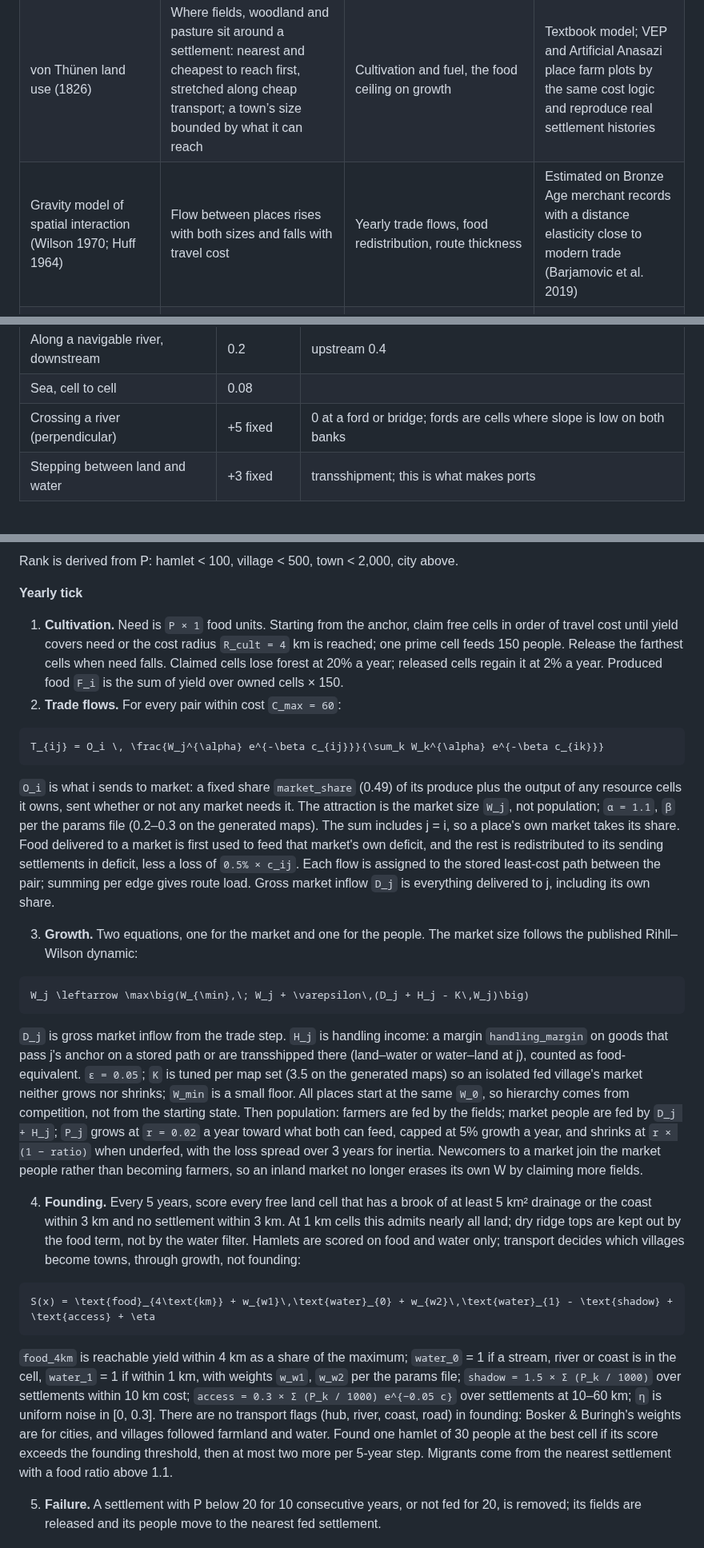
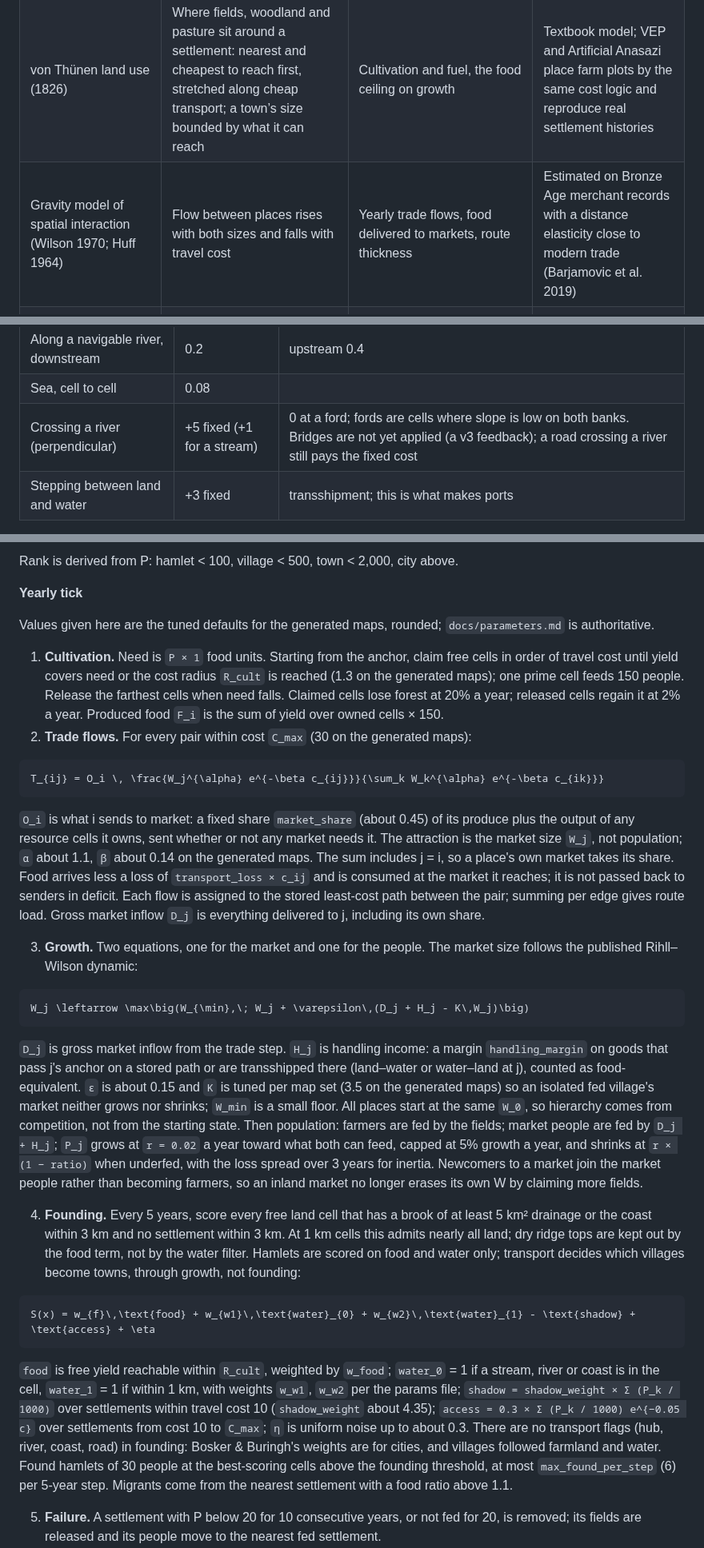
Before and after one commit to tenebrius/Hinterlands, a Markdown page: docs/foundation.md, 3 parts joined by grey strips. Shown at 80% size. GitHub-like rendering.

````diff
--- a/docs/foundation.md
+++ b/docs/foundation.md
@@ -82,7 +82,7 @@ v1 rests on six models, each decades old, published, and reproduced by others. E
 | --- | --- | --- | --- |
 | Least-cost paths on a cost surface (Tobler 1993; ORBIS, Scheidel & Meeks 2012) | Travel cost between any two cells over terrain, rivers and sea, with mode cost ratios (sea 1 : downriver 5 : upriver 10 : cart \~50 in the Roman Price Edict; land : river : sea roughly 8 : 4 : 1 in medieval England) | The cost grid, roads, catchments, trade decay, break-of-bulk sites | Standard in archaeology and GIS; weak at predicting roads on flat open land (31% within 250 m in lowland Britain, 65% in highland) |
 | von Thünen land use (1826) | Where fields, woodland and pasture sit around a settlement: nearest and cheapest to reach first, stretched along cheap transport; a town’s size bounded by what it can reach | Cultivation and fuel, the food ceiling on growth | Textbook model; VEP and Artificial Anasazi place farm plots by the same cost logic and reproduce real settlement histories |
-| Gravity model of spatial interaction (Wilson 1970; Huff 1964) | Flow between places rises with both sizes and falls with travel cost | Yearly trade flows, food redistribution, route thickness | Estimated on Bronze Age merchant records with a distance elasticity close to modern trade (Barjamovic et al. 2019) |
+| Gravity model of spatial interaction (Wilson 1970; Huff 1964) | Flow between places rises with both sizes and falls with travel cost | Yearly trade flows, food delivered to markets, route thickness | Estimated on Bronze Age merchant records with a distance elasticity close to modern trade (Barjamovic et al. 2019) |
 | Rihll–Wilson urban dynamics (Rihll & Wilson 1987; Harris & Wilson 1978) | Settlement size grows with inflow and decays with maintenance cost; with increasing returns a few sites dominate | The growth rule and the emergence of hierarchy | Regenerated Athens, Corinth and Argos from 109 equal sites; results sensitive to the decay function (Evans & Rivers 2017) |
 | Central place spacing (Christaller 1933) and the New Economic Geography urban shadow (Krugman 1991; Bosker & Buringh 2017) | New settlements are suppressed near an existing larger one and favoured at a middle distance; markets about a half-day walk apart | The founding score: shadow and access terms, minimum spacing | Spacing documented in English market law (Bracton, 6⅔ miles) and measured for 259,776 European locations 800–1800 |
 | First-nature site factors (Bosker & Buringh 2017; Bleakley & Lin 2012) | Relative weights for water, river, coast and route crossings in founding; persistence of towns after their advantage is gone | Which villages become towns, through growth on market inflow and handling income; population inertia. Not founding: the Kent test showed these weights are city-scale, and hamlets are scored on food and water | Regression on all 1,588 European cities over 1,000 years; portage-site persistence in the US |
@@ -112,7 +112,7 @@ Edge costs, in km-equivalents, computed once and recomputed only when a road or
 | Along a road | 0.5 | roads marked by the road step |
 | Along a navigable river, downstream | 0.2 | upstream 0.4 |
 | Sea, cell to cell | 0.08 |  |
-| Crossing a river (perpendicular) | +5 fixed | 0 at a ford or bridge; fords are cells where slope is low on both banks |
+| Crossing a river (perpendicular) | +5 fixed (+1 for a stream) | 0 at a ford; fords are cells where slope is low on both banks. Bridges are not yet applied (a v3 feedback); a road crossing a river still pays the fixed cost |
 | Stepping between land and water | +3 fixed | transshipment; this is what makes ports |
 
 **Settlement state (dynamic)**
@@ -130,14 +130,16 @@ Rank is derived from P: hamlet < 100, village < 500, town < 2,000, city above.
 
 **Yearly tick**
 
-1. **Cultivation.** Need is `P × 1` food units. Starting from the anchor, claim free cells in order of travel cost until yield covers need or the cost radius `R_cult = 4` km is reached; one prime cell feeds 150 people. Release the farthest cells when need falls. Claimed cells lose forest at 20% a year; released cells regain it at 2% a year. Produced food `F_i` is the sum of yield over owned cells × 150.
-2. **Trade flows.** For every pair within cost `C_max = 60`:
+Values given here are the tuned defaults for the generated maps, rounded; `docs/parameters.md` is authoritative.
+
+1. **Cultivation.** Need is `P × 1` food units. Starting from the anchor, claim free cells in order of travel cost until yield covers need or the cost radius `R_cult` is reached (1.3 on the generated maps); one prime cell feeds 150 people. Release the farthest cells when need falls. Claimed cells lose forest at 20% a year; released cells regain it at 2% a year. Produced food `F_i` is the sum of yield over owned cells × 150.
+2. **Trade flows.** For every pair within cost `C_max` (30 on the generated maps):
 
 ```latex
 T_{ij} = O_i \, \frac{W_j^{\alpha} e^{-\beta c_{ij}}}{\sum_k W_k^{\alpha} e^{-\beta c_{ik}}}
 ```
 
-`O_i` is what i sends to market: a fixed share `market_share` (0.49) of its produce plus the output of any resource cells it owns, sent whether or not any market needs it. The attraction is the market size `W_j`, not population; `α = 1.1`, `β` per the params file (0.2–0.3 on the generated maps). The sum includes j = i, so a place's own market takes its share. Food delivered to a market is first used to feed that market's own deficit, and the rest is redistributed to its sending settlements in deficit, less a loss of `0.5% × c_ij`. Each flow is assigned to the stored least-cost path between the pair; summing per edge gives route load. Gross market inflow `D_j` is everything delivered to j, including its own share.
+`O_i` is what i sends to market: a fixed share `market_share` (about 0.45) of its produce plus the output of any resource cells it owns, sent whether or not any market needs it. The attraction is the market size `W_j`, not population; `α` about 1.1, `β` about 0.14 on the generated maps. The sum includes j = i, so a place's own market takes its share. Food arrives less a loss of `transport_loss × c_ij` and is consumed at the market it reaches; it is not passed back to senders in deficit. Each flow is assigned to the stored least-cost path between the pair; summing per edge gives route load. Gross market inflow `D_j` is everything delivered to j, including its own share.
 
 3. **Growth.** Two equations, one for the market and one for the people. The market size follows the published Rihll–Wilson dynamic:
 
@@ -145,15 +147,15 @@ T_{ij} = O_i \, \frac{W_j^{\alpha} e^{-\beta c_{ij}}}{\sum_k W_k^{\alpha} e^{-\b
 W_j \leftarrow \max\big(W_{\min},\; W_j + \varepsilon\,(D_j + H_j - K\,W_j)\big)
 ```
 
-`D_j` is gross market inflow from the trade step. `H_j` is handling income: a margin `handling_margin` on goods that pass j's anchor on a stored path or are transshipped there (land–water or water–land at j), counted as food-equivalent. `ε = 0.05`; `K` is tuned per map set (3.5 on the generated maps) so an isolated fed village's market neither grows nor shrinks; `W_min` is a small floor. All places start at the same `W_0`, so hierarchy comes from competition, not from the starting state. Then population: farmers are fed by the fields; market people are fed by `D_j + H_j`; `P_j` grows at `r = 0.02` a year toward what both can feed, capped at 5% growth a year, and shrinks at `r × (1 − ratio)` when underfed, with the loss spread over 3 years for inertia. Newcomers to a market join the market people rather than becoming farmers, so an inland market no longer erases its own W by claiming more fields.
+`D_j` is gross market inflow from the trade step. `H_j` is handling income: a margin `handling_margin` on goods that pass j's anchor on a stored path or are transshipped there (land–water or water–land at j), counted as food-equivalent. `ε` is about 0.15 and `K` is tuned per map set (3.5 on the generated maps) so an isolated fed village's market neither grows nor shrinks; `W_min` is a small floor. All places start at the same `W_0`, so hierarchy comes from competition, not from the starting state. Then population: farmers are fed by the fields; market people are fed by `D_j + H_j`; `P_j` grows at `r = 0.02` a year toward what both can feed, capped at 5% growth a year, and shrinks at `r × (1 − ratio)` when underfed, with the loss spread over 3 years for inertia. Newcomers to a market join the market people rather than becoming farmers, so an inland market no longer erases its own W by claiming more fields.
 
 4. **Founding.** Every 5 years, score every free land cell that has a brook of at least 5 km² drainage or the coast within 3 km and no settlement within 3 km. At 1 km cells this admits nearly all land; dry ridge tops are kept out by the food term, not by the water filter. Hamlets are scored on food and water only; transport decides which villages become towns, through growth, not founding:
 
 ```latex
-S(x) = \text{food}_{4\text{km}} + w_{w1}\,\text{water}_{0} + w_{w2}\,\text{water}_{1} - \text{shadow} + \text{access} + \eta
+S(x) = w_{f}\,\text{food} + w_{w1}\,\text{water}_{0} + w_{w2}\,\text{water}_{1} - \text{shadow} + \text{access} + \eta
 ```
 
-`food_4km` is reachable yield within 4 km as a share of the maximum; `water_0` = 1 if a stream, river or coast is in the cell, `water_1` = 1 if within 1 km, with weights `w_w1`, `w_w2` per the params file; `shadow = 1.5 × Σ (P_k / 1000)` over settlements within 10 km cost; `access = 0.3 × Σ (P_k / 1000) e^{−0.05 c}` over settlements at 10–60 km; `η` is uniform noise in \[0, 0.3\]. There are no transport flags (hub, river, coast, road) in founding: Bosker & Buringh's weights are for cities, and villages followed farmland and water. Found one hamlet of 30 people at the best cell if its score exceeds the founding threshold, then at most two more per 5-year step. Migrants come from the nearest settlement with a food ratio above 1.1.
+`food` is free yield reachable within `R_cult`, weighted by `w_food`; `water_0` = 1 if a stream, river or coast is in the cell, `water_1` = 1 if within 1 km, with weights `w_w1`, `w_w2` per the params file; `shadow = shadow_weight × Σ (P_k / 1000)` over settlements within travel cost 10 (`shadow_weight` about 4.35); `access = 0.3 × Σ (P_k / 1000) e^{−0.05 c}` over settlements from cost 10 to `C_max`; `η` is uniform noise up to about 0.3. There are no transport flags (hub, river, coast, road) in founding: Bosker & Buringh's weights are for cities, and villages followed farmland and water. Found hamlets of 30 people at the best-scoring cells above the founding threshold, at most `max_found_per_step` (6) per 5-year step. Migrants come from the nearest settlement with a food ratio above 1.1.
 
 5. **Failure.** A settlement with P below 20 for 10 consecutive years, or not fed for 20, is removed; its fields are released and its people move to the nearest fed settlement.
 6. **Roads.** Every 10 years, take the 20 pairs with the largest `T_ij` whose path is not already a road and mark that path as road. Roads never decay in v1. Recompute edge costs and `cost_to`.
````
Also changed, not shown: other parts of docs/foundation.md (+1 -1 lines), docs/designer-context.md (+8 -3 lines), docs/real-terrain-experiments.md (+22 -0 lines).
